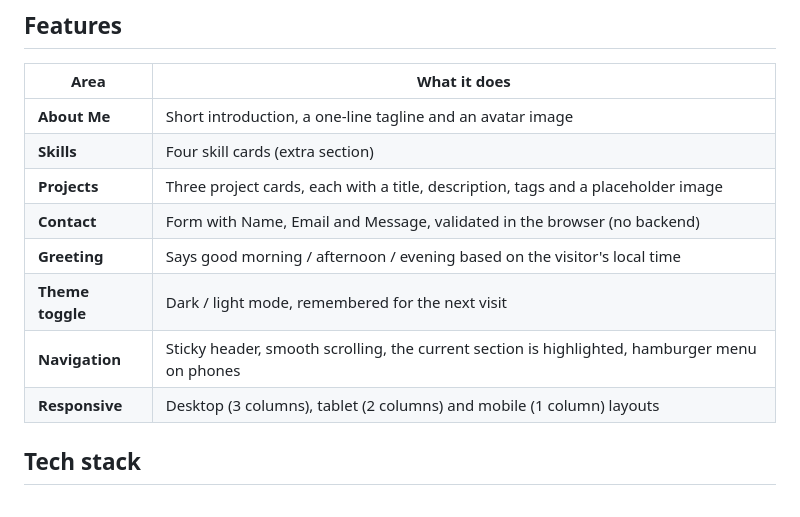
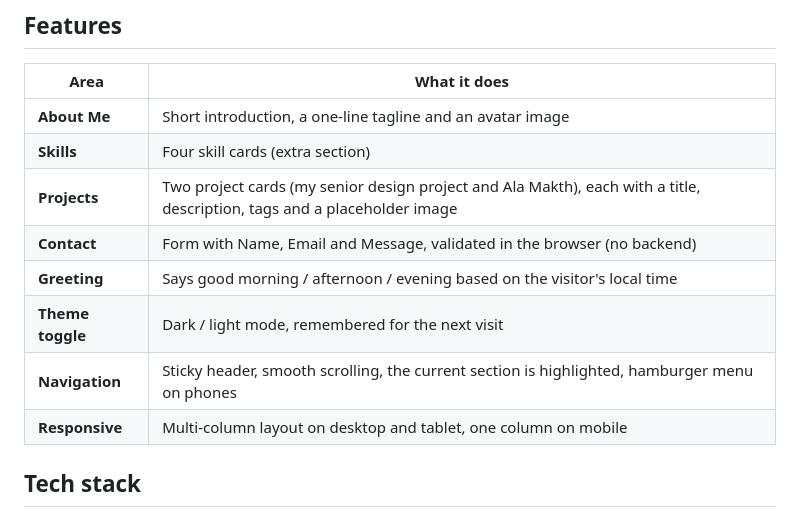
Before and after one commit to Web-Engineering-KFUPM/202023120-AbdulazizAbdulrazaq-assignment1, a Markdown page: README.md, the part around the change. GitHub-like rendering.

Commit message:
Update README for the new projects

```diff
--- a/README.md
+++ b/README.md
@@ -13,12 +13,12 @@ It is the starting frame of my professional portfolio for **SWE 363 – Web Engi
 |------|--------------|
 | **About Me** | Short introduction, a one-line tagline and an avatar image |
 | **Skills** | Four skill cards (extra section) |
-| **Projects** | Three project cards, each with a title, description, tags and a placeholder image |
+| **Projects** | Two project cards (my senior design project and Ala Makth), each with a title, description, tags and a placeholder image |
 | **Contact** | Form with Name, Email and Message, validated in the browser (no backend) |
 | **Greeting** | Says good morning / afternoon / evening based on the visitor's local time |
 | **Theme toggle** | Dark / light mode, remembered for the next visit |
 | **Navigation** | Sticky header, smooth scrolling, the current section is highlighted, hamburger menu on phones |
-| **Responsive** | Desktop (3 columns), tablet (2 columns) and mobile (1 column) layouts |
+| **Responsive** | Multi-column layout on desktop and tablet, one column on mobile |
 
 ## Tech stack
 
```
